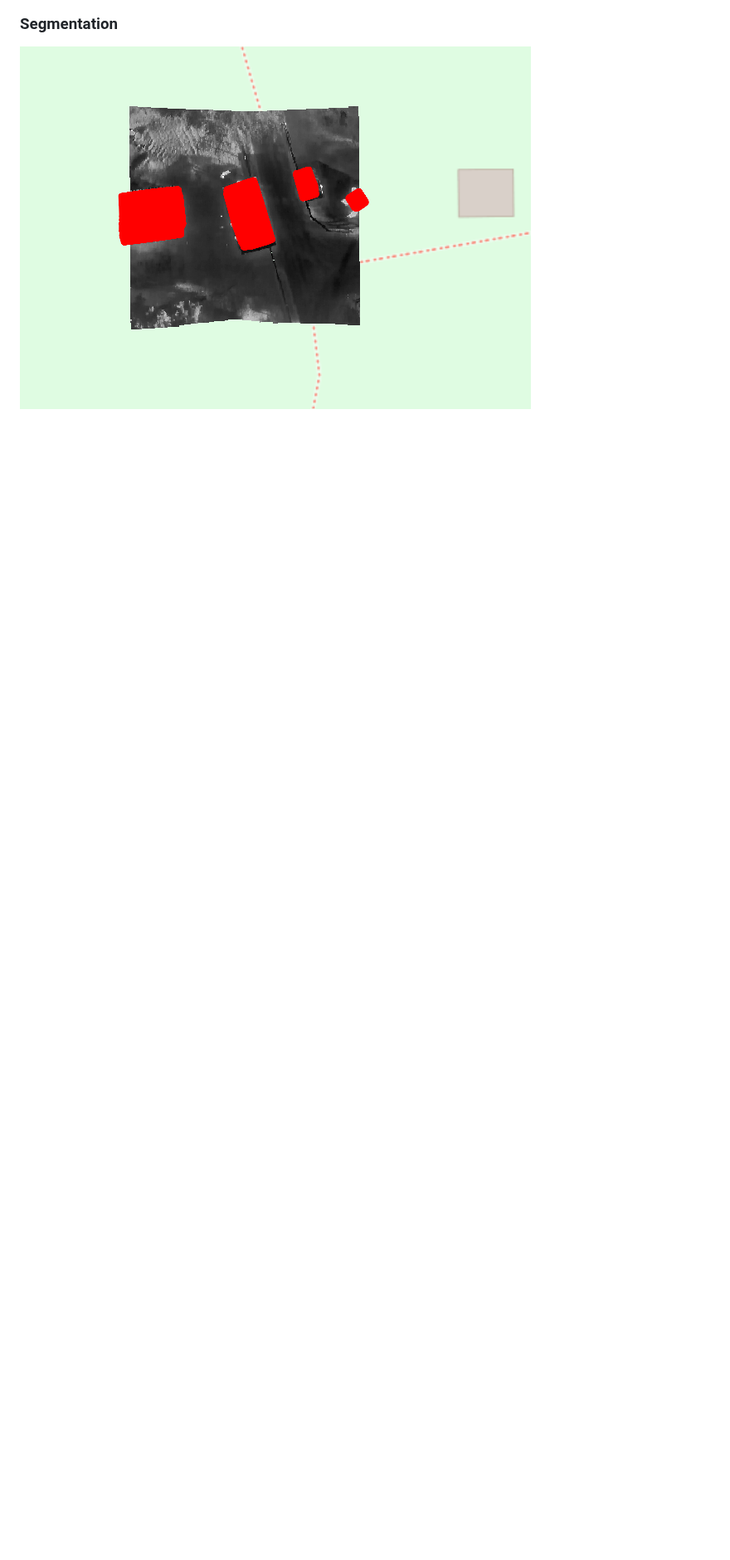
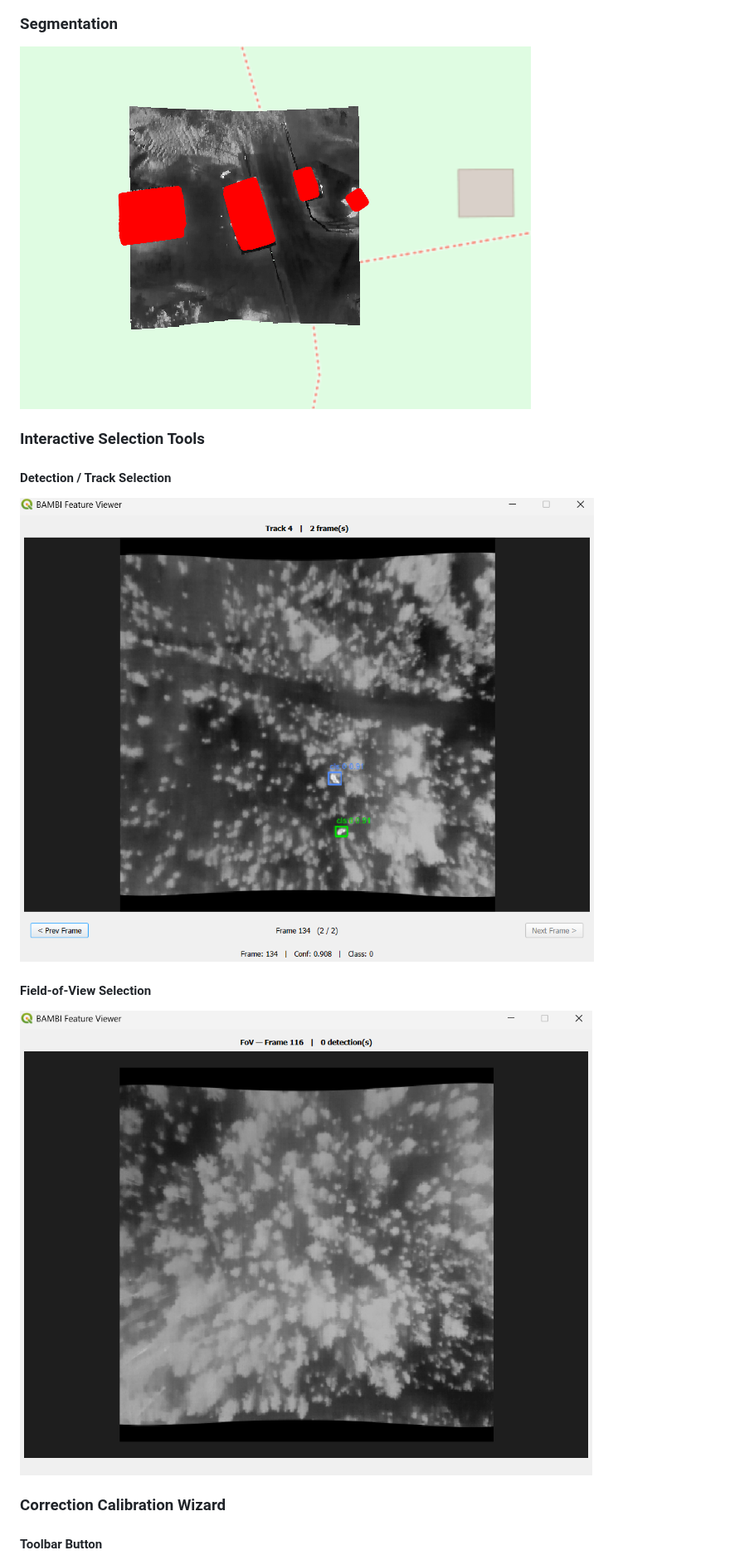
Before and after one commit to bambi-eco/Bambi-QGIS, a Markdown page: README.md, the part around one of its changes. Shown at 83% size. GitHub-like rendering; pictures changed too: images/selection_tool_detections.png (added), images/selection_tool_fov.png (added); blank space fills up the shorter version.

```diff
--- a/README.md
+++ b/README.md
@@ -700,3 +786,17 @@ If you use this plugin in your research, please cite:
 
 ![Segmentation Output](images/segmentations.png)
 
+### Interactive Selection Tools
+
+#### Detection / Track Selection
+
+![Detection Selection Tool](images/selection_tool_detections.png)
+
+#### Field-of-View Selection
+
+![Field-of-View Selection Tool](images/selection_tool_fov.png)
+
+### Correction Calibration Wizard
+
+#### Toolbar Button
+
```
Also changed, not shown: other parts of README.md (+100 -0 lines), images/correction_wizard_step1.png (added), images/correction_wizard_step2.png (added), images/correction_wizard_step3.png (added), images/correction_wizard_toolbar.png (added).
